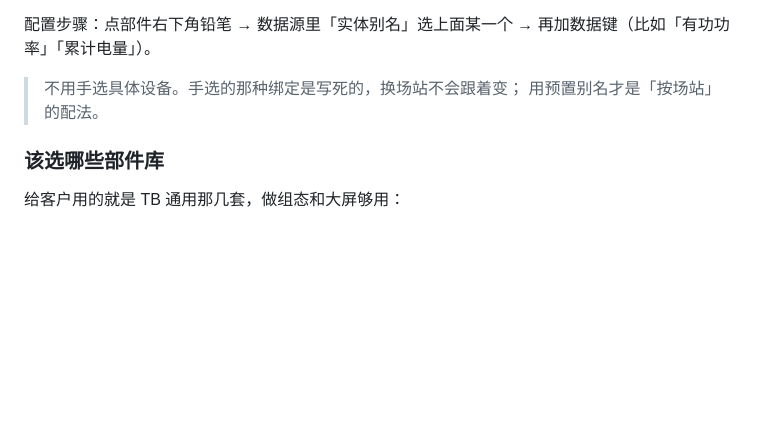
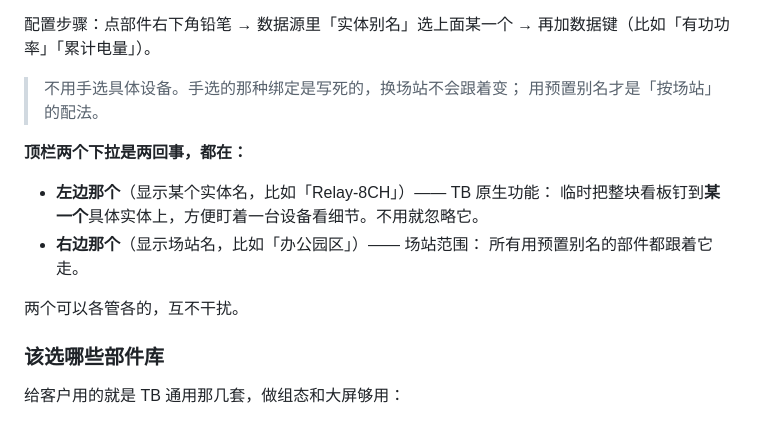
Before and after one commit to cuijinlong/guard_help, a Markdown page: content/user/03-pages.md, the part around the change. GitHub-like rendering; blank space fills up the shorter version.

Commit message:
update manual: 顶栏场站与实体选择器共存说明

```diff
--- a/content/user/03-pages.md
+++ b/content/user/03-pages.md
@@ -1786,6 +1786,15 @@ SQL 见运维手册 §6.2c。
 > 不用手选具体设备。手选的那种绑定是写死的，换场站不会跟着变；
 > 用预置别名才是「按场站」的配法。
 
+**顶栏两个下拉是两回事，都在：**
+
+- **左边那个**（显示某个实体名，比如「Relay-8CH」）—— TB 原生功能：
+  临时把整块看板钉到**某一个**具体实体上，方便盯着一台设备看细节。不用就忽略它。
+- **右边那个**（显示场站名，比如「办公园区」）—— 场站范围：
+  所有用预置别名的部件都跟着它走。
+
+两个可以各管各的，互不干扰。
+
 ### 该选哪些部件库
 
 给客户用的就是 TB 通用那几套，做组态和大屏够用：
```
